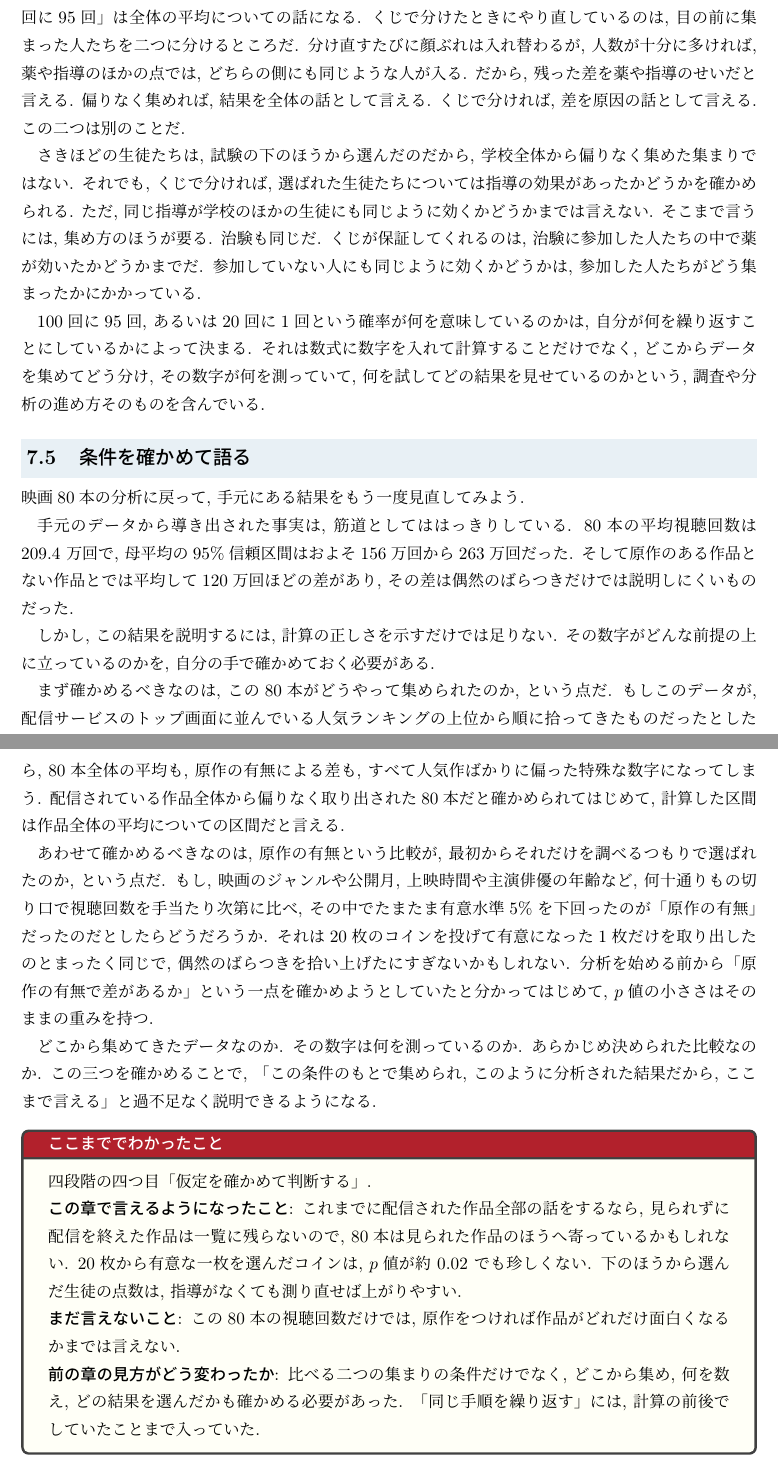
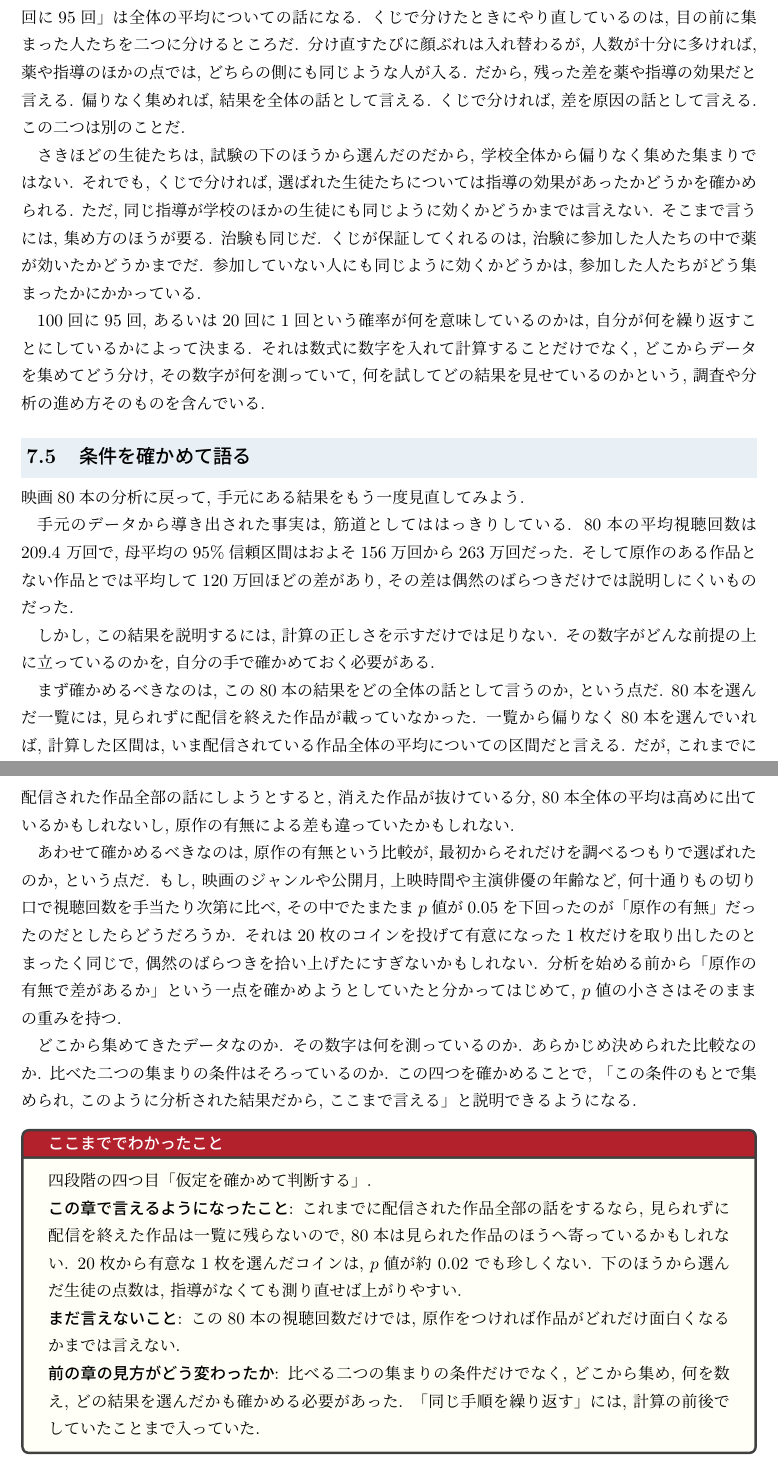
Before and after one commit to lioskM/textbook_statistics, a LaTeX document (chapters/main_v2.tex, which reads chapters/v2_ch07_what_is_repeated.tex): two parts of pages 46 and 47 of 47, joined at a grey line, cut so that both start at the same text. Compiled offline with pLaTeX and dvipdfmx.

Commit message:
甲5の残り三点と全文レビュー束Aを反映: 第7章の閉じを配信終了の実物で受け, 確認項目を四つにし, p値の言い損ないほか小粒13件を直す (47ページ エラー0)
Co-Authored-By: Claude Fable 5 <noreply@anthropic.com>

```diff
--- a/chapters/v2_ch07_what_is_repeated.tex
+++ b/chapters/v2_ch07_what_is_repeated.tex
@@ -163,7 +163,7 @@
     全体から偏りなく選ぶことを何度も繰り返すと考えるから, 「100回に95回」は全体の平均についての話になる.
     くじで分けたときにやり直しているのは, 目の前に集まった人たちを二つに分けるところだ.
     分け直すたびに顔ぶれは入れ替わるが, 人数が十分に多ければ, 薬や指導のほかの点では, どちらの側にも同じような人が入る.
-    だから, 残った差を薬や指導のせいだと言える.
+    だから, 残った差を薬や指導の効果だと言える.
     偏りなく集めれば, 結果を全体の話として言える.
     くじで分ければ, 差を原因の話として言える.
     この二つは別のことだ.
@@ -190,25 +190,27 @@
     しかし, この結果を説明するには, 計算の正しさを示すだけでは足りない.
     その数字がどんな前提の上に立っているのかを, 自分の手で確かめておく必要がある.
 
-    まず確かめるべきなのは, この80本がどうやって集められたのか, という点だ.
-    もしこのデータが, 配信サービスのトップ画面に並んでいる人気ランキングの上位から順に拾ってきたものだったとしたら, 80本全体の平均も, 原作の有無による差も, すべて人気作ばかりに偏った特殊な数字になってしまう.
-    配信されている作品全体から偏りなく取り出された80本だと確かめられてはじめて, 計算した区間は作品全体の平均についての区間だと言える.
+    まず確かめるべきなのは, この80本の結果をどの全体の話として言うのか, という点だ.
+    80本を選んだ一覧には, 見られずに配信を終えた作品が載っていなかった.
+    一覧から偏りなく80本を選んでいれば, 計算した区間は, いま配信されている作品全体の平均についての区間だと言える.
+    だが, これまでに配信された作品全部の話にしようとすると, 消えた作品が抜けている分, 80本全体の平均は高めに出ているかもしれないし, 原作の有無による差も違っていたかもしれない.
 
     あわせて確かめるべきなのは, 原作の有無という比較が, 最初からそれだけを調べるつもりで選ばれたのか, という点だ.
-    もし, 映画のジャンルや公開月, 上映時間や主演俳優の年齢など, 何十通りもの切り口で視聴回数を手当たり次第に比べ, その中でたまたま有意水準5\%を下回ったのが「原作の有無」だったのだとしたらどうだろうか.
+    もし, 映画のジャンルや公開月, 上映時間や主演俳優の年齢など, 何十通りもの切り口で視聴回数を手当たり次第に比べ, その中でたまたま$p$値が0.05を下回ったのが「原作の有無」だったのだとしたらどうだろうか.
     それは20枚のコインを投げて有意になった1枚だけを取り出したのとまったく同じで, 偶然のばらつきを拾い上げたにすぎないかもしれない.
     分析を始める前から「原作の有無で差があるか」という一点を確かめようとしていたと分かってはじめて, $p$値の小ささはそのままの重みを持つ.
 
     どこから集めてきたデータなのか.
     その数字は何を測っているのか.
     あらかじめ決められた比較なのか.
-    この三つを確かめることで, 「この条件のもとで集められ, このように分析された結果だから, ここまで言える」と過不足なく説明できるようになる.
+    比べた二つの集まりの条件はそろっているのか.
+    この四つを確かめることで, 「この条件のもとで集められ, このように分析された結果だから, ここまで言える」と説明できるようになる.
 
   \begin{mybox}{ここまででわかったこと}
     四段階の四つ目「仮定を確かめて判断する」.
 
     \textbf{この章で言えるようになったこと}: これまでに配信された作品全部の話をするなら, 見られずに配信を終えた作品は一覧に残らないので, 80本は見られた作品のほうへ寄っているかもしれない.
-    20枚から有意な一枚を選んだコインは, $p$値が約 $0.02$ でも珍しくない.
+    20枚から有意な1枚を選んだコインは, $p$値が約 $0.02$ でも珍しくない.
     下のほうから選んだ生徒の点数は, 指導がなくても測り直せば上がりやすい.
 
     \textbf{まだ言えないこと}: この80本の視聴回数だけでは, 原作をつければ作品がどれだけ面白くなるかまでは言えない.
```
Also changed, not shown: chapters/v2_ch01_intro.tex (+1 -1 lines), chapters/v2_ch04_confidence_interval.tex (+5 -3 lines), chapters/v2_ch06_cause.tex (+1 -1 lines), chapters/v2_ch07_what_is_repeated.tex (8 more changed lines).
